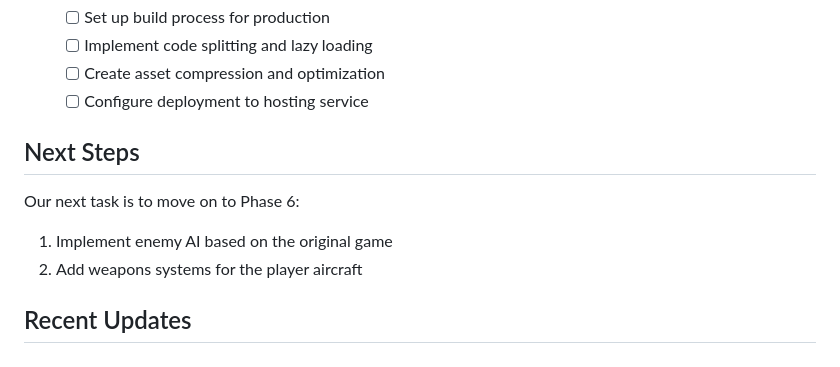
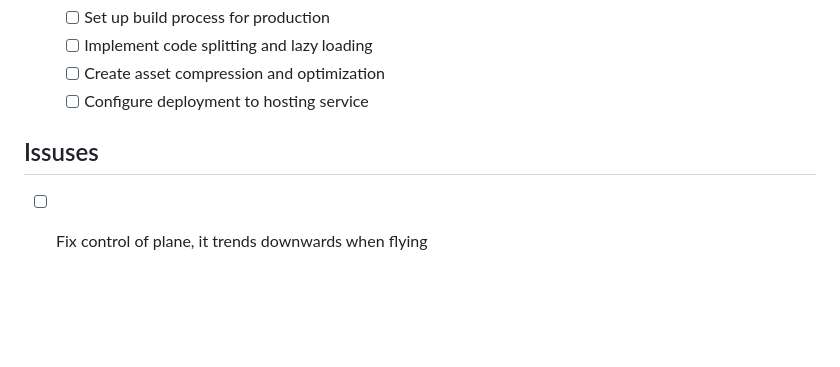
Before and after one commit to glucrypto/radical-aces-js, a Markdown page: docs/radical-aces-conversion-plan.md, the part around the change. Drawn GitHub-style; blank space fills up the shorter version.

Commit message:
fix: logged issue

```diff
--- a/docs/radical-aces-conversion-plan.md
+++ b/docs/radical-aces-conversion-plan.md
@@ -154,11 +154,6 @@ The Java codebase is located in the `java` repository, besure to check that when
     - [ ] Create asset compression and optimization
     - [ ] Configure deployment to hosting service
 
-## Next Steps
+## Issuses
 
-Our next task is to move on to Phase 6:
-
-1. Implement enemy AI based on the original game
-2. Add weapons systems for the player aircraft
-
-## Recent Updates
+- [ ] Fix control of plane, it trends downwards when flying
```
